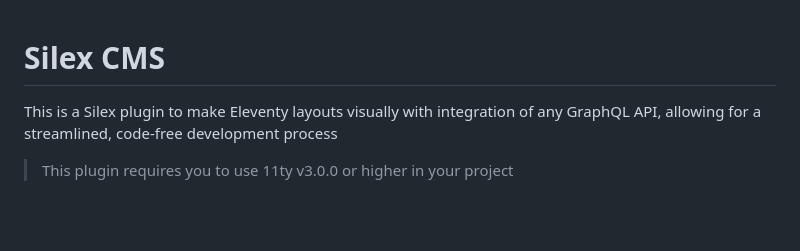
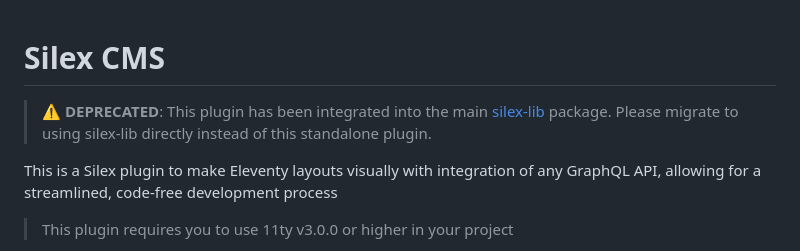
Before and after one commit to silexlabs/silex-cms, a Markdown page: README.md, the part around the change. Drawn GitHub-style; blank space fills up the shorter version.

Commit message:
This plugin has been integrated into silex-lib.

```diff
--- a/README.md
+++ b/README.md
@@ -1,4 +1,6 @@
 # Silex CMS
+
+> **⚠️ DEPRECATED**: This plugin has been integrated into the main [silex-lib](https://github.com/silexlabs/silex-lib/) package. Please migrate to using silex-lib directly instead of this standalone plugin.
 
 This is a Silex plugin to make Eleventy layouts visually with integration of any GraphQL API, allowing for a streamlined, code-free development process
 
```
